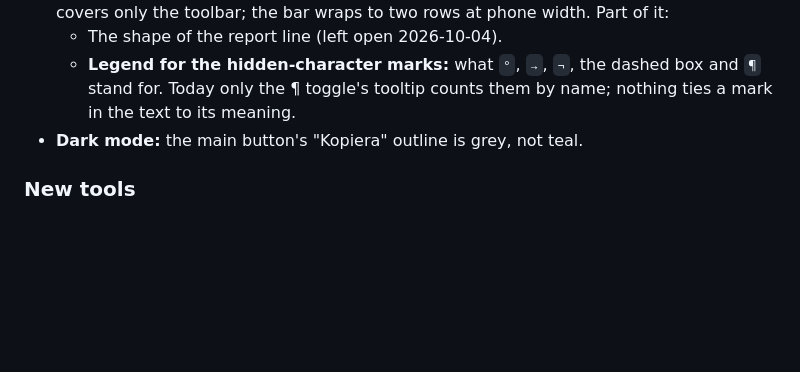
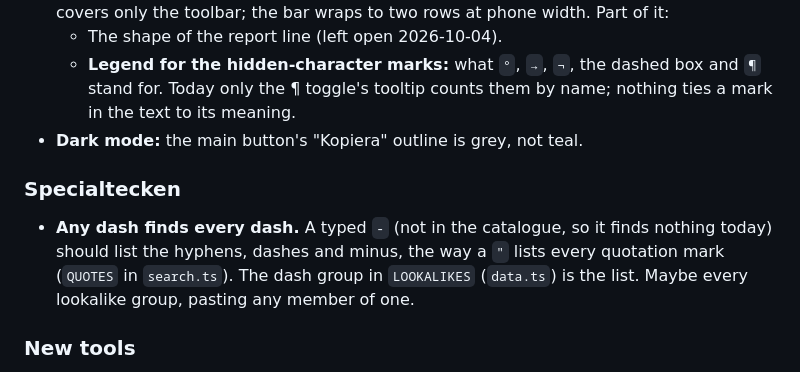
Before and after one commit to day4125/sidebench, a Markdown page: docs/TODO.md, the part around the change. GitHub-like rendering; blank space fills up the shorter version.

Commit message:
Docs: any dash should find every dash in Specialtecken
A typed - finds nothing today, since the keyboard hyphen isn't in the
catalogue. Noted as a backlog item: list the dash lookalike group, the way
a typed " lists every quotation mark.

Co-Authored-By: Claude Opus 5.5 <noreply@anthropic.com>

```diff
--- a/docs/TODO.md
+++ b/docs/TODO.md
@@ -54,6 +54,14 @@ Settled choices go in [DECISIONS.md](DECISIONS.md).
     them by name; nothing ties a mark in the text to its meaning.
 - **Dark mode:** the main button's "Kopiera" outline is grey, not teal.
 
+### Specialtecken
+
+- **Any dash finds every dash.** A typed `-` (not in the catalogue, so it
+  finds nothing today) should list the hyphens, dashes and minus, the way a
+  `"` lists every quotation mark (`QUOTES` in `search.ts`). The dash group
+  in `LOOKALIKES` (`data.ts`) is the list. Maybe every lookalike group,
+  pasting any member of one.
+
 ### New tools
 
 - **Clipboard** (noted 2026-09-30). Snippets copied over and over while
```
